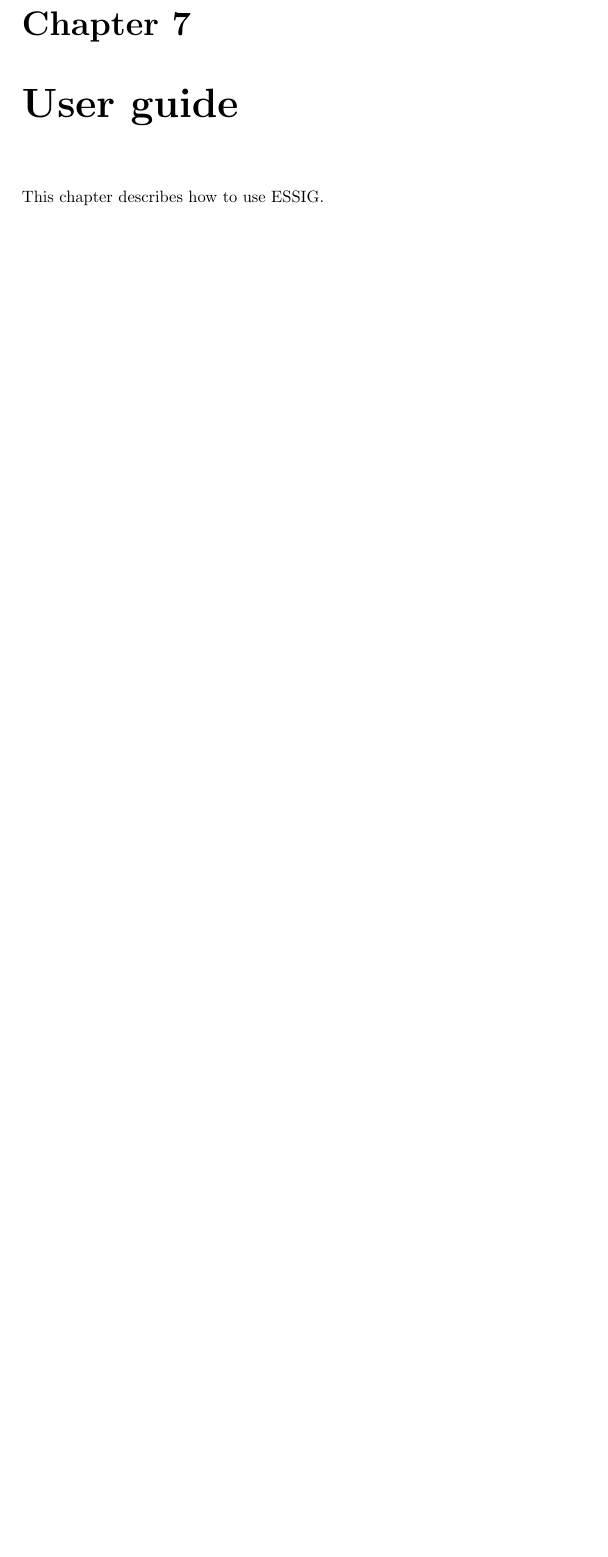
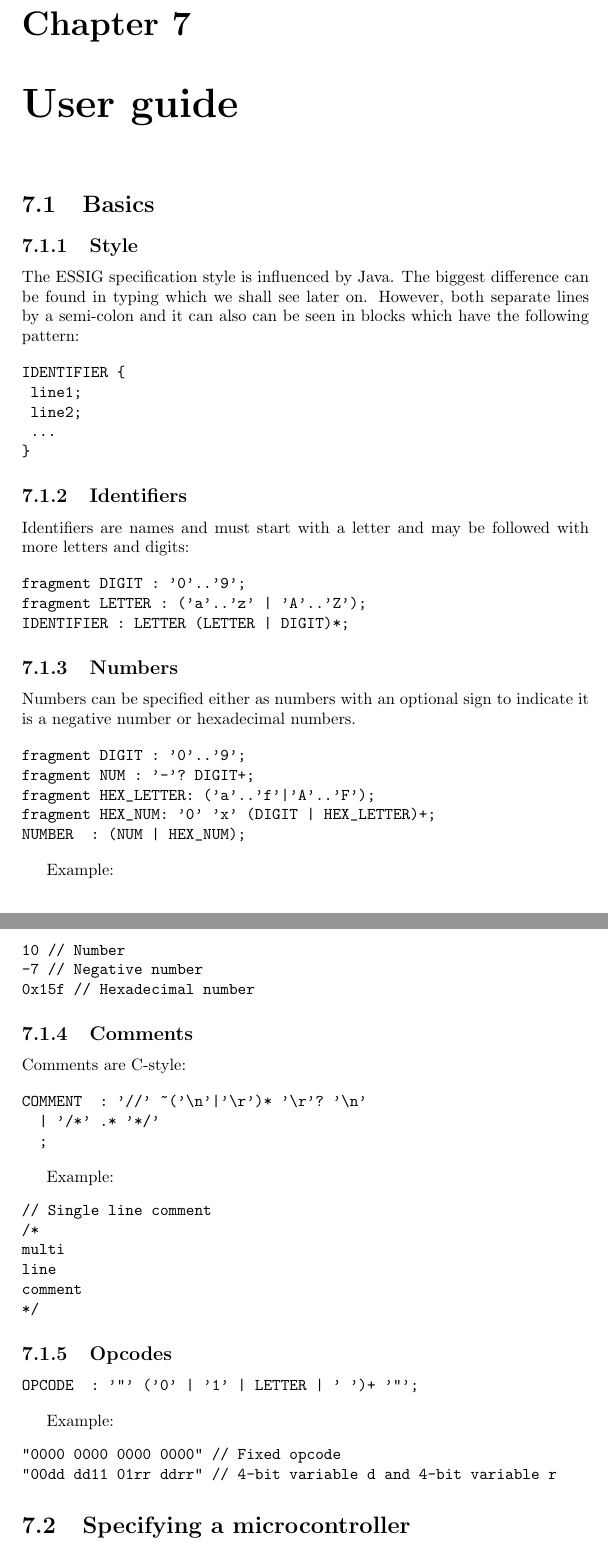
Before and after one commit to ekohl/essig, a LaTeX document (report/essig.tex, which reads report/userguide.tex): part of page 12 of 17 before the commit and two parts of pages 13 and 14 of 20 after it, the two joined at a grey line, cut so that both start at the same text, the shorter picture padded with empty space. Compiled offline with pdfLaTeX.

Commit message:
Initial user guide

```diff
--- a/report/userguide.tex
+++ b/report/userguide.tex
@@ -1,2 +1,80 @@
 \chapter{User guide}
-This chapter describes how to use \ac{ESSIG}.
+\section{Basics}
+\subsection{Style}
+The \ac{ESSIG} specification style is influenced by Java. The biggest
+difference can be found in typing which we shall see later on. However, both
+separate lines by a semi-colon and it can also can be seen in blocks which have
+the following pattern:
+
+\begin{verbatim}
+IDENTIFIER {
+	line1;
+	line2;
+	...
+}
+\end{verbatim}
+
+
+\subsection[IDENTIFIER]{Identifiers}
+Identifiers are names and must start with a letter and may be followed with
+more letters and digits:
+
+\begin{verbatim}
+fragment DIGIT	:	'0'..'9';
+fragment LETTER	:	('a'..'z' | 'A'..'Z');
+IDENTIFIER	:	LETTER (LETTER | DIGIT)*;
+\end{verbatim}
+
+\subsection{Numbers}
+Numbers can be specified either as numbers with an optional sign to indicate it
+is a negative number or hexadecimal numbers.
+
+\begin{verbatim}
+fragment DIGIT	:	'0'..'9';
+fragment NUM	:	'-'? DIGIT+;
+fragment HEX_LETTER:	('a'..'f'|'A'..'F');
+fragment HEX_NUM:	'0' 'x' (DIGIT | HEX_LETTER)+;
+NUMBER		:	(NUM | HEX_NUM);
+\end{verbatim}
+
+Example:
+\begin{verbatim}
+10	// Number
+-7	// Negative number
+0x15f	// Hexadecimal number
+\end{verbatim}
+
+\subsection{Comments}
+Comments are C-style:
+
+\begin{verbatim}
+COMMENT		:	'//' ~('\n'|'\r')* '\r'? '\n'
+		|	'/*' .* '*/'
+		;
+\end{verbatim}
+
+Example:
+\begin{verbatim}
+// Single line comment
+/*
+multi
+line
+comment
+*/
+\end{verbatim}
+
+\subsection{Opcodes}
+\begin{verbatim}
+OPCODE		:	'"' ('0' | '1' | LETTER | ' ')+ '"';
+\end{verbatim}
+
+Example:
+\begin{verbatim}
+"0000 0000 0000 0000" // Fixed opcode
+"00dd dd11 01rr ddrr" // 4-bit variable d and 4-bit variable r
+\end{verbatim}
+
+\section{Specifying a microcontroller}
+In order to specify a microcontroller, we have the basic block pattern with an
+identifier as a name and must contain four blocks:
+\begin{verbatim}
```
Also changed, not shown: report/userguide.tex (32 more changed lines).
